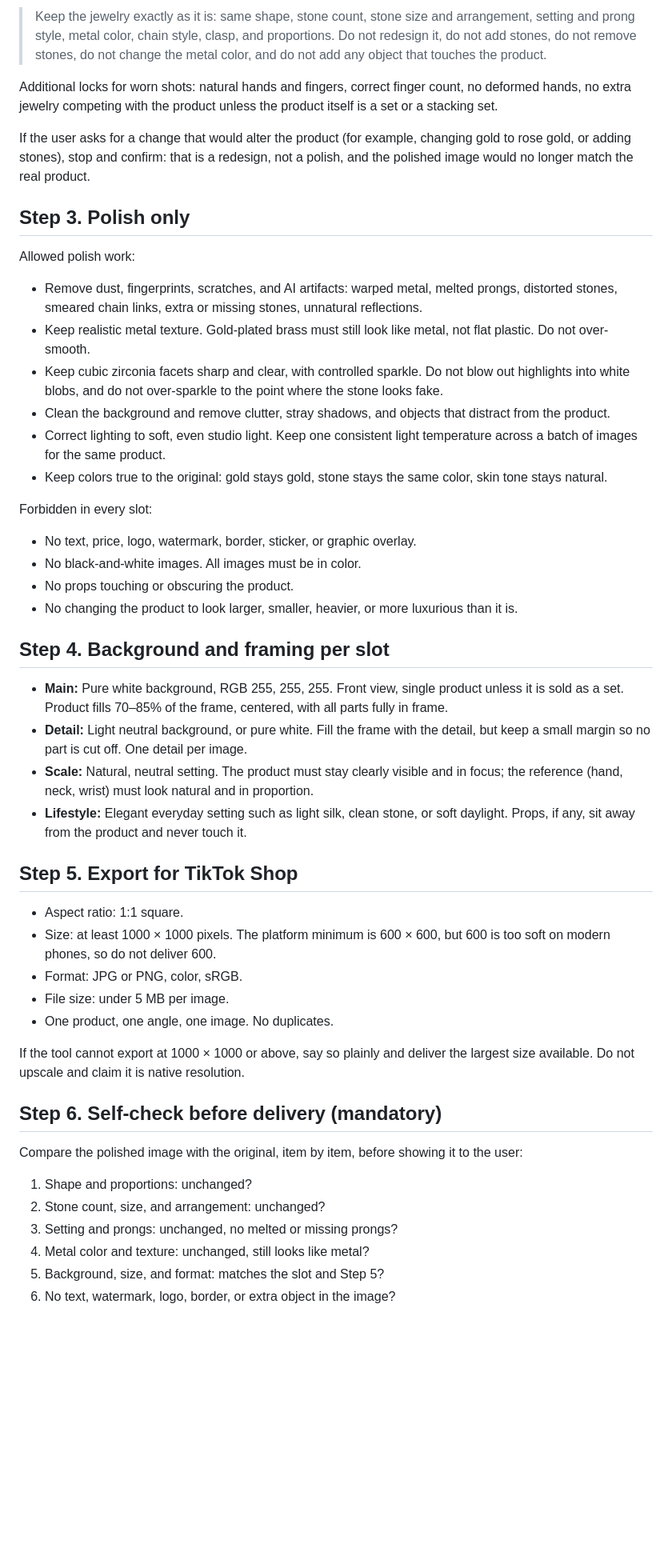
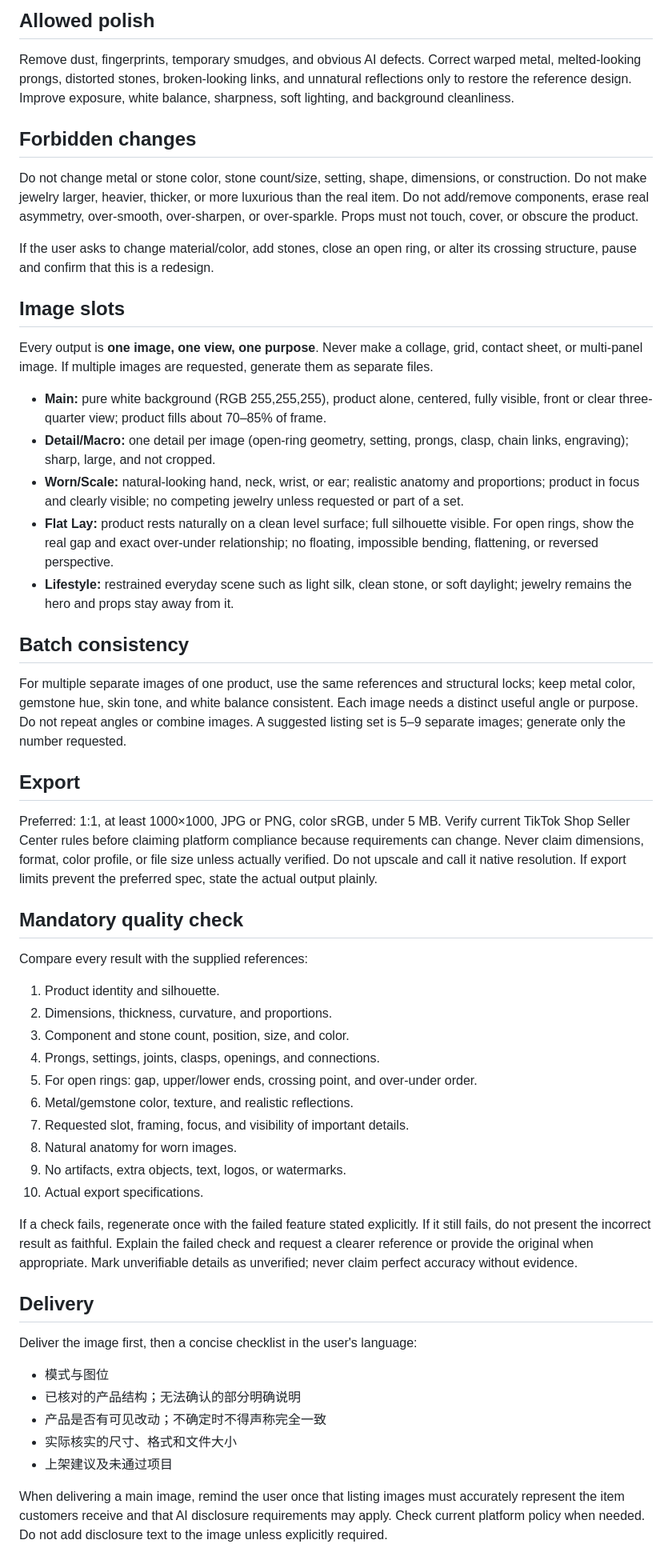
Before and after one commit to lemerylaser-hash/tk-monitor, a Markdown page: tiktok-jewelry-polish/SKILL.md, the part around one of its changes. Shown at 80% size. Drawn GitHub-style; blank space fills up the shorter version.

Commit message:
Upgrade jewelry image skill to V2.0

```diff
--- a/tiktok-jewelry-polish/SKILL.md
+++ b/tiktok-jewelry-polish/SKILL.md
@@ -36,53 +51,49 @@ Before any edit, state the lock in the image prompt, in English:
 
-> Keep the jewelry exactly as it is: same shape, stone count, stone size and arrangement, setting and prong style, metal color, chain style, clasp, and proportions. Do not redesign it, do not add stones, do not remove stones, do not change the metal color, and do not add any object that touches the product.
+## Allowed polish
+Remove dust, fingerprints, temporary smudges, and obvious AI defects. Correct warped metal, melted-looking prongs, distorted stones, broken-looking links, and unnatural reflections only to restore the reference design. Improve exposure, white balance, sharpness, soft lighting, and background cleanliness.
 
-Additional locks for worn shots: natural hands and fingers, correct finger count, no deformed hands, no extra jewelry competing with the product unless the product itself is a set or a stacking set.
+## Forbidden changes
+Do not change metal or stone color, stone count/size, setting, shape, dimensions, or construction. Do not make jewelry larger, heavier, thicker, or more luxurious than the real item. Do not add/remove components, erase real asymmetry, over-smooth, over-sharpen, or over-sparkle. Props must not touch, cover, or obscure the product.
 
-If the user asks for a change that would alter the product (for example, changing gold to rose gold, or adding stones), stop and confirm: that is a redesign, not a polish, and the polished image would no longer match the real product.
+If the user asks to change material/color, add stones, close an open ring, or alter its crossing structure, pause and confirm that this is a redesign.
 
-## Step 3. Polish only
+## Image slots
+Every output is **one image, one view, one purpose**. Never make a collage, grid, contact sheet, or multi-panel image. If multiple images are requested, generate them as separate files.
 
-Allowed polish work:
+- **Main:** pure white background (RGB 255,255,255), product alone, centered, fully visible, front or clear three-quarter view; product fills about 70–85% of frame.
+- **Detail/Macro:** one detail per image (open-ring geometry, setting, prongs, clasp, chain links, engraving); sharp, large, and not cropped.
+- **Worn/Scale:** natural-looking hand, neck, wrist, or ear; realistic anatomy and proportions; product in focus and clearly visible; no competing jewelry unless requested or part of a set.
+- **Flat Lay:** product rests naturally on a clean level surface; full silhouette visible. For open rings, show the real gap and exact over-under relationship; no floating, impossible bending, flattening, or reversed perspective.
+- **Lifestyle:** restrained everyday scene such as light silk, clean stone, or soft daylight; jewelry remains the hero and props stay away from it.
 
-- Remove dust, fingerprints, scratches, and AI artifacts: warped metal, melted prongs, distorted stones, smeared chain links, extra or missing stones, unnatural reflections.
-- Keep realistic metal texture. Gold-plated brass must still look like metal, not flat plastic. Do not over-smooth.
-- Keep cubic zirconia facets sharp and clear, with controlled sparkle. Do not blow out highlights into white blobs, and do not over-sparkle to the point where the stone looks fake.
-- Clean the background and remove clutter, stray shadows, and objects that distract from the product.
-- Correct lighting to soft, even studio light. Keep one consistent light temperature across a batch of images for the same product.
-- Keep colors true to the original: gold stays gold, stone stays the same color, skin tone stays natural.
+## Batch consistency
+For multiple separate images of one product, use the same references and structural locks; keep metal color, gemstone hue, skin tone, and white balance consistent. Each image needs a distinct useful angle or purpose. Do not repeat angles or combine images. A suggested listing set is 5–9 separate images; generate only the number requested.
 
-Forbidden in every slot:
+## Export
+Preferred: 1:1, at least 1000×1000, JPG or PNG, color sRGB, under 5 MB. Verify current TikTok Shop Seller Center rules before claiming platform compliance because requirements can change. Never claim dimensions, format, color profile, or file size unless actually verified. Do not upscale and call it native resolution. If export limits prevent the preferred spec, state the actual output plainly.
 
-- No text, price, logo, watermark, border, sticker, or graphic overlay.
-- No black-and-white images. All images must be in color.
-- No props touching or obscuring the product.
-- No changing the product to look larger, smaller, heavier, or more luxurious than it is.
+## Mandatory quality check
+Compare every result with the supplied references:
+1. Product identity and silhouette.
+2. Dimensions, thickness, curvature, and proportions.
+3. Component and stone count, position, size, and color.
+4. Prongs, settings, joints, clasps, openings, and connections.
+5. For open rings: gap, upper/lower ends, crossing point, and over-under order.
+6. Metal/gemstone color, texture, and realistic reflections.
+7. Requested slot, framing, focus, and visibility of important details.
+8. Natural anatomy for worn images.
+9. No artifacts, extra objects, text, logos, or watermarks.
+10. Actual export specifications.
 
-## Step 4. Background and framing per slot
+If a check fails, regenerate once with the failed feature stated explicitly. If it still fails, do not present the incorrect result as faithful. Explain the failed check and request a clearer reference or provide the original when appropriate. Mark unverifiable details as unverified; never claim perfect accuracy without evidence.
 
-- **Main:** Pure white background, RGB 255, 255, 255. Front view, single product unless it is sold as a set. Product fills 70–85% of the frame, centered, with all parts fully in frame.
-- **Detail:** Light neutral background, or pure white. Fill the frame with the detail, but keep a small margin so no part is cut off. One detail per image.
-- **Scale:** Natural, neutral setting. The product must stay clearly visible and in focus; the reference (hand, neck, wrist) must look natural and in proportion.
-- **Lifestyle:** Elegant everyday setting such as light silk, clean stone, or soft daylight. Props, if any, sit away from the product and never touch it.
+## Delivery
+Deliver the image first, then a concise checklist in the user's language:
+- 模式与图位
+- 已核对的产品结构；无法确认的部分明确说明
+- 产品是否有可见改动；不确定时不得声称完全一致
+- 实际核实的尺寸、格式和文件大小
+- 上架建议及未通过项目
 
-## Step 5. Export for TikTok Shop
+When delivering a main image, remind the user once that listing images must accurately represent the item customers receive and that AI disclosure requirements may apply. Check current platform policy when needed. Do not add disclosure text to the image unless explicitly required.
 
-- Aspect ratio: 1:1 square.
-- Size: at least 1000 × 1000 pixels. The platform minimum is 600 × 600, but 600 is too soft on modern phones, so do not deliver 600.
-- Format: JPG or PNG, color, sRGB.
-- File size: under 5 MB per image.
-- One product, one angle, one image. No duplicates.
-
-If the tool cannot export at 1000 × 1000 or above, say so plainly and deliver the largest size available. Do not upscale and claim it is native resolution.
-
-## Step 6. Self-check before delivery (mandatory)
-
-Compare the polished image with the original, item by item, before showing it to the user:
-
-1. Shape and proportions: unchanged?
-2. Stone count, size, and arrangement: unchanged?
-3. Setting and prongs: unchanged, no melted or missing prongs?
-4. Metal color and texture: unchanged, still looks like metal?
-5. Background, size, and format: matches the slot and Step 5?
-6. No text, watermark, logo, border, or extra object in the image?
-
```
Also changed, not shown: other parts of tiktok-jewelry-polish/SKILL.md (+37 -35 lines).
